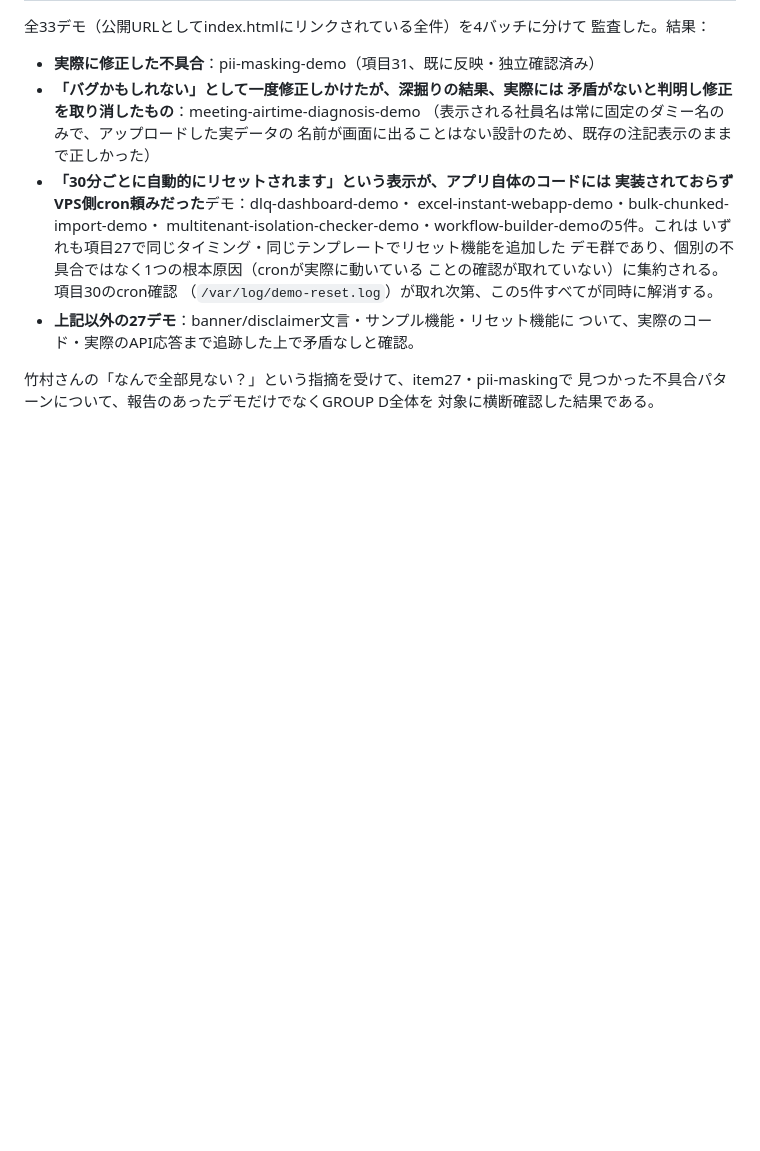
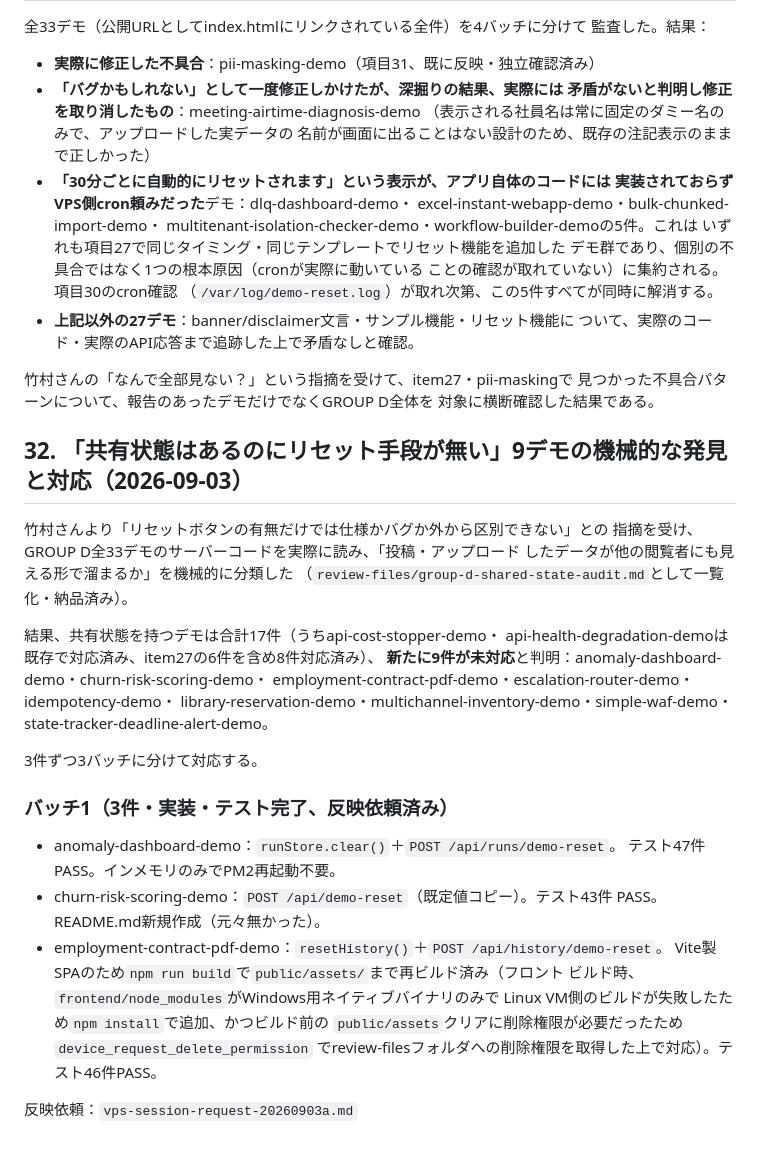
Before and after one commit to take8661/tk-office-portfolio, a Markdown page: VPS-DEPLOY-PENDING.md, the part around the change. Drawn GitHub-style; blank space fills up the shorter version.

Commit message:
共有状態リセット機能未対応9デモを発見、バッチ1（anomaly-dashboard/churn-risk-scoring/employment-contract-pdf）を実装・テスト・反映依頼

```diff
--- a/VPS-DEPLOY-PENDING.md
+++ b/VPS-DEPLOY-PENDING.md
@@ -789,3 +789,34 @@ workflow-builder-demoは既知の「30分ごとに自動リセット」表示を
 竹村さんの「なんで全部見ない？」という指摘を受けて、item27・pii-maskingで
 見つかった不具合パターンについて、報告のあったデモだけでなくGROUP D全体を
 対象に横断確認した結果である。
+
+## 32. 「共有状態はあるのにリセット手段が無い」9デモの機械的な発見と対応（2026-09-03）
+
+竹村さんより「リセットボタンの有無だけでは仕様かバグか外から区別できない」との
+指摘を受け、GROUP D全33デモのサーバーコードを実際に読み、「投稿・アップロード
+したデータが他の閲覧者にも見える形で溜まるか」を機械的に分類した
+（`review-files/group-d-shared-state-audit.md`として一覧化・納品済み）。
+
+結果、共有状態を持つデモは合計17件（うちapi-cost-stopper-demo・
+api-health-degradation-demoは既存で対応済み、item27の6件を含め8件対応済み）、
+**新たに9件が未対応**と判明：anomaly-dashboard-demo・churn-risk-scoring-demo・
+employment-contract-pdf-demo・escalation-router-demo・idempotency-demo・
+library-reservation-demo・multichannel-inventory-demo・simple-waf-demo・
+state-tracker-deadline-alert-demo。
+
+3件ずつ3バッチに分けて対応する。
+
+### バッチ1（3件・実装・テスト完了、反映依頼済み）
+
+- anomaly-dashboard-demo：`runStore.clear()`＋`POST /api/runs/demo-reset`。
+  テスト47件PASS。インメモリのみでPM2再起動不要。
+- churn-risk-scoring-demo：`POST /api/demo-reset`（既定値コピー）。テスト43件
+  PASS。README.md新規作成（元々無かった）。
+- employment-contract-pdf-demo：`resetHistory()`＋`POST /api/history/demo-reset`。
+  Vite製SPAのため`npm run build`で`public/assets/`まで再ビルド済み（フロント
+  ビルド時、`frontend/node_modules`がWindows用ネイティブバイナリのみで
+  Linux VM側のビルドが失敗したため`npm install`で追加、かつビルド前の
+  `public/assets`クリアに削除権限が必要だったため`device_request_delete_permission`
+  でreview-filesフォルダへの削除権限を取得した上で対応）。テスト46件PASS。
+
+反映依頼：`vps-session-request-20260903a.md`
```
Also changed, not shown: vps-session-request-20260903a.md (added, +71 -0 lines).
